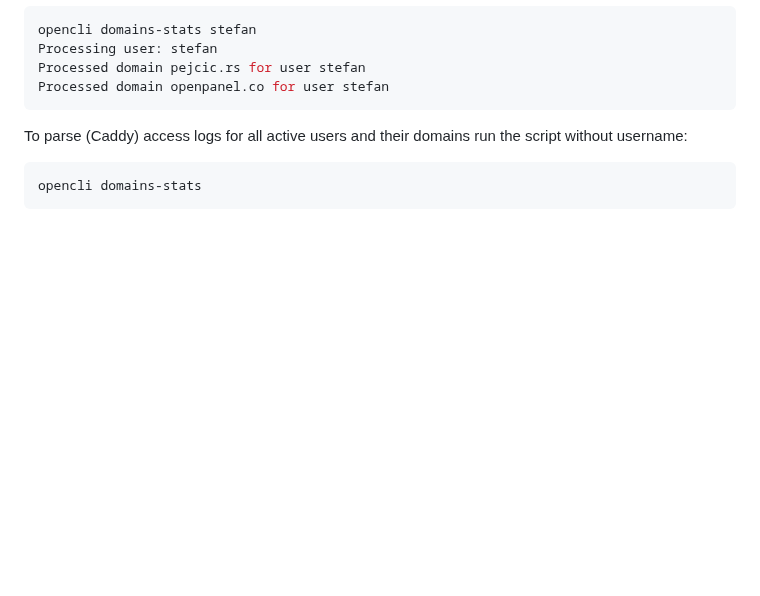
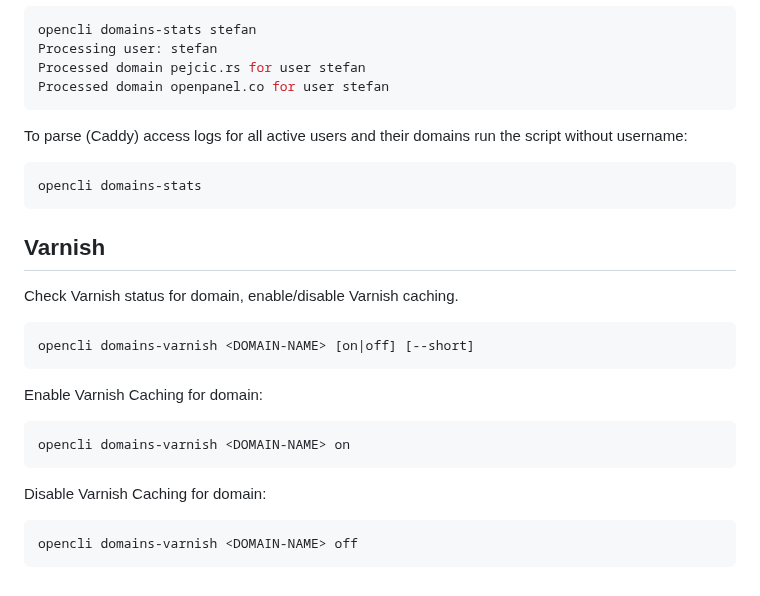
Before and after one commit to stefanpejcic/dev.openpanel.com, a Markdown page: docs/cli/domains.md, the part around the change. Drawn GitHub-style; blank space fills up the shorter version.

````diff
--- a/docs/cli/domains.md
+++ b/docs/cli/domains.md
@@ -345,3 +345,21 @@ To parse (Caddy) access logs for all active users and their domains run the scri
 ```bash
 opencli domains-stats
 ```
+
+## Varnish
+
+Check Varnish status for domain, enable/disable Varnish caching.
+
+```bash
+opencli domains-varnish <DOMAIN-NAME> [on|off] [--short]
+```
+
+Enable Varnish Caching for domain:
+```bash
+opencli domains-varnish <DOMAIN-NAME> on
+```
+
+Disable Varnish Caching for domain:
+```bash
+opencli domains-varnish <DOMAIN-NAME> off
+```
````
